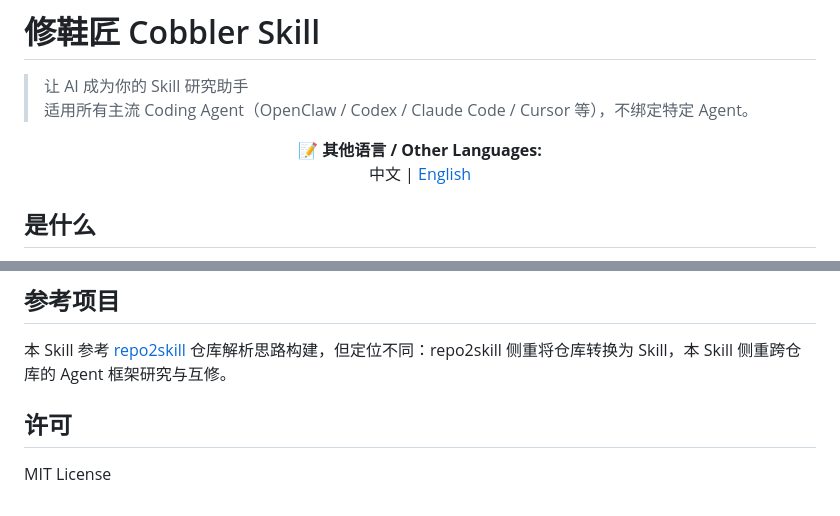
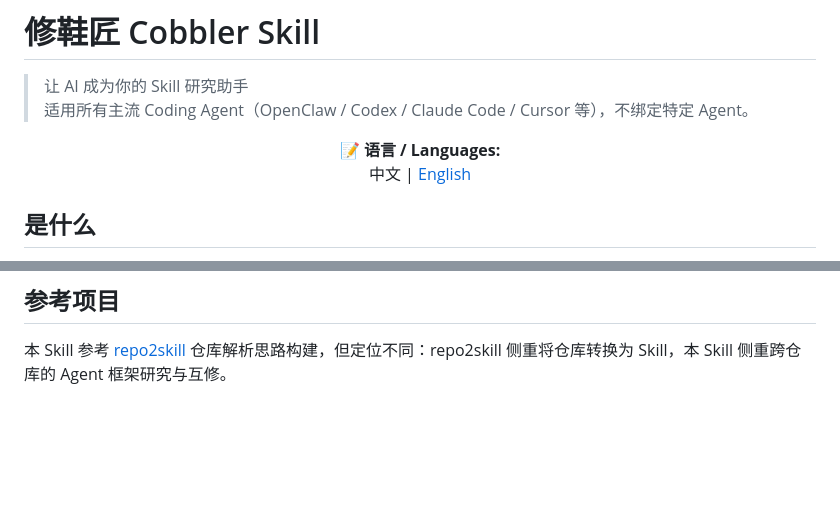
Before and after one commit to yesooner/cobbler-skill, a Markdown page: README.md, 2 parts joined by grey strips. GitHub-like rendering; blank space fills up the shorter version.

Commit message:
Revise language section and remove license
Updated language section and removed license information.

```diff
--- a/README.md
+++ b/README.md
@@ -4,7 +4,7 @@
 > 适用所有主流 Coding Agent（OpenClaw / Codex / Claude Code / Cursor 等），不绑定特定 Agent。
 
 <p align="center">
-  <strong>📝 其他语言 / Other Languages:</strong><br>
+  <strong>📝 语言 / Languages:</strong><br>
   中文 |
   <a href="./i18n/README.en.md">English</a>
 </p>
@@ -183,7 +183,3 @@ cobbler-skill/
 ## 参考项目
 
 本 Skill 参考 [repo2skill](https://github.com/zhangyanxs/repo2skill) 仓库解析思路构建，但定位不同：repo2skill 侧重将仓库转换为 Skill，本 Skill 侧重跨仓库的 Agent 框架研究与互修。
-
-## 许可
-
-MIT License
```
